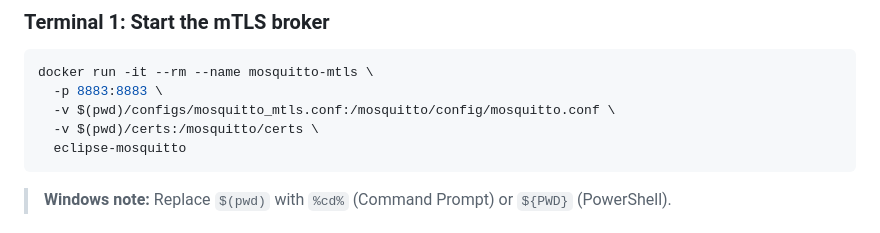
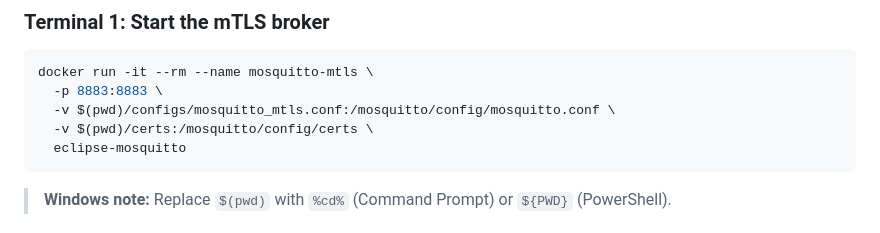
Before and after one commit to ChaitanyaBaweja/hydroficient-iot-security, a Markdown page: project-7-dashboard/README.md, the part around the change. Drawn GitHub-style.

````diff
--- a/project-7-dashboard/README.md
+++ b/project-7-dashboard/README.md
@@ -46,7 +46,7 @@ Run all commands from the repository root (`hydroficient-iot-security/`). You wi
 docker run -it --rm --name mosquitto-mtls \
   -p 8883:8883 \
   -v $(pwd)/configs/mosquitto_mtls.conf:/mosquitto/config/mosquitto.conf \
-  -v $(pwd)/certs:/mosquitto/certs \
+  -v $(pwd)/certs:/mosquitto/config/certs \
   eclipse-mosquitto
 ```
 
````
Also changed, not shown: project-6-replay-defense/README.md (+1 -1 lines).
